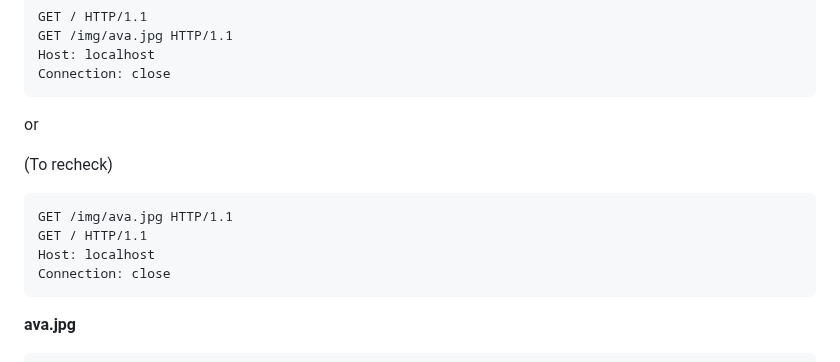
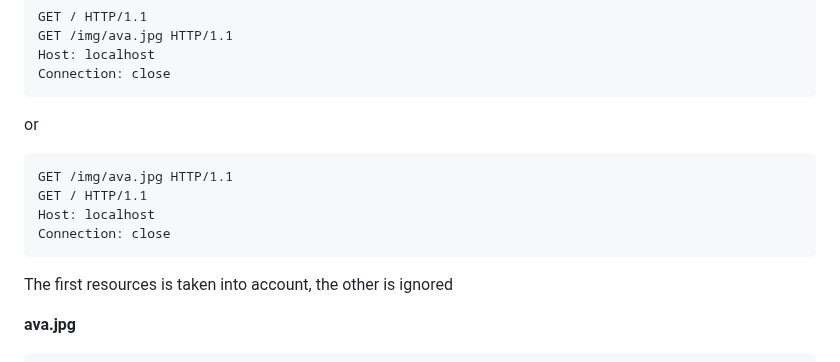
Before and after one commit to s-t-e-v/nginx_tester, a Markdown page: README.md, the part around the change. GitHub-like rendering.

Commit message:
update multiple request line test

````diff
--- a/README.md
+++ b/README.md
@@ -120,7 +120,6 @@ Connection: close
 
 or
 
-(To recheck)
 ```
 GET /img/ava.jpg HTTP/1.1
 GET / HTTP/1.1
@@ -128,7 +127,7 @@ Host: localhost
 Connection: close
 ```
 
-
+The first resources is taken into account, the other is ignored
 
 **ava.jpg**
 
````
